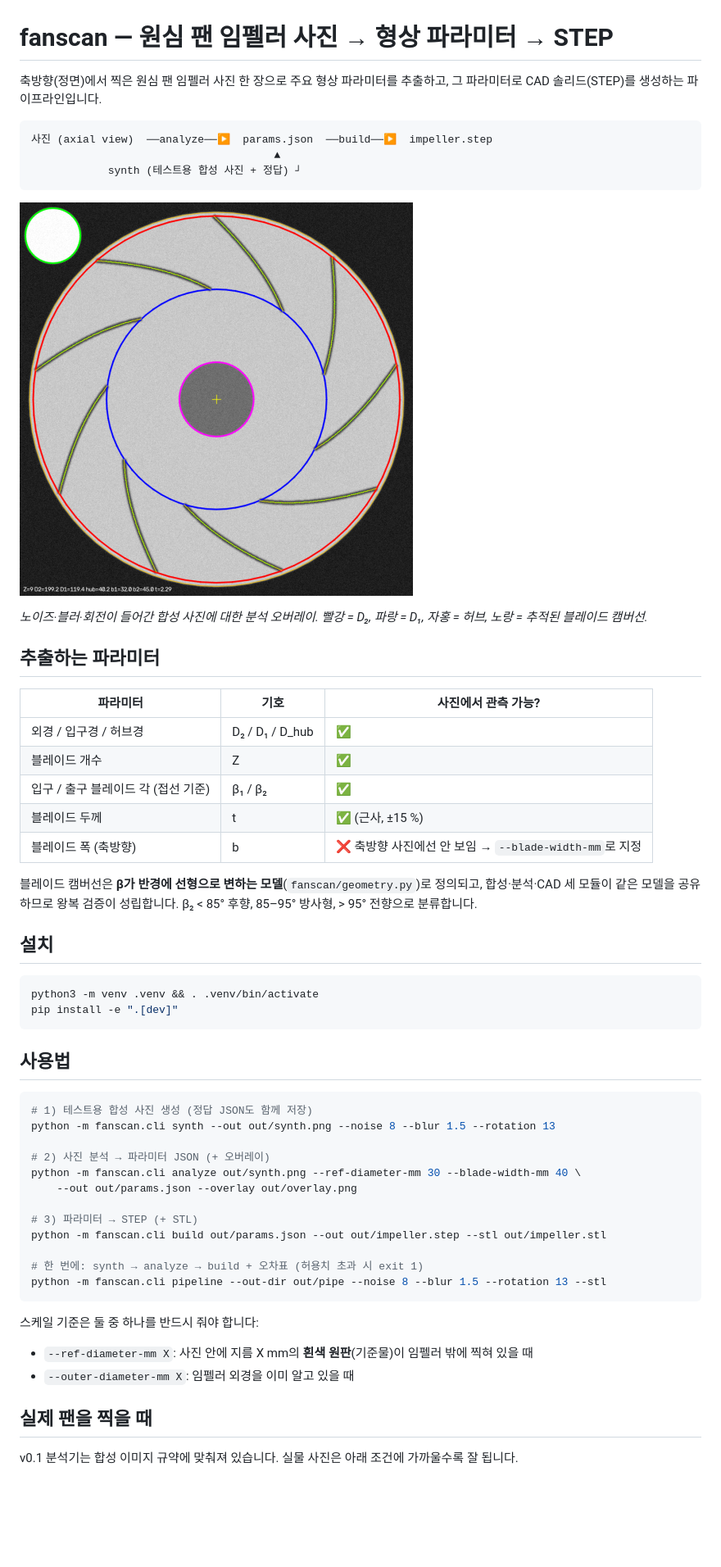
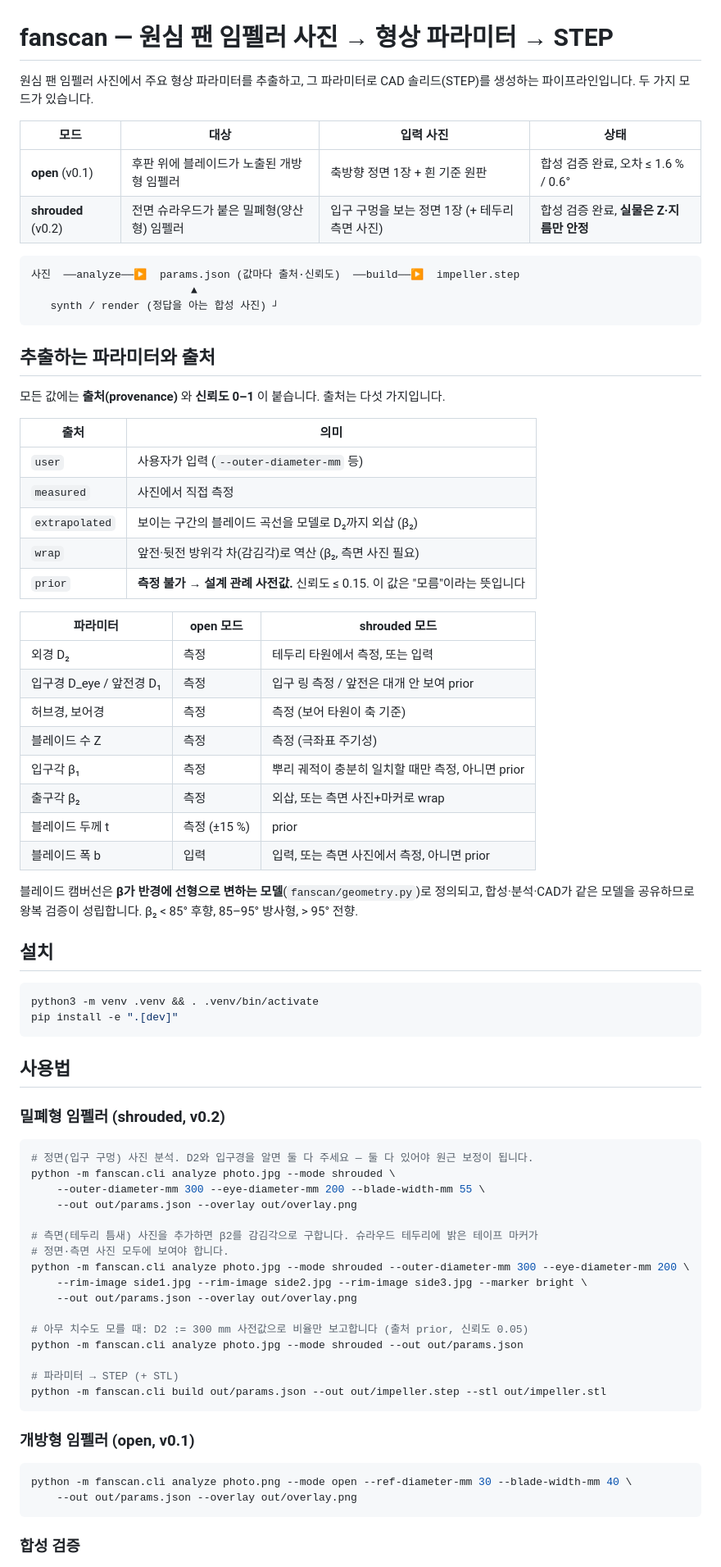
Before and after one commit to sjk5519-art/fnc-sjk, a Markdown page: README.md, the part around one of its changes. Shown at 82% size. Drawn GitHub-style; blank space fills up the shorter version.

````diff
--- a/README.md
+++ b/README.md
@@ -1,30 +1,44 @@
 # fanscan — 원심 팬 임펠러 사진 → 형상 파라미터 → STEP
 
-축방향(정면)에서 찍은 원심 팬 임펠러 사진 한 장으로 주요 형상 파라미터를 추출하고,
-그 파라미터로 CAD 솔리드(STEP)를 생성하는 파이프라인입니다.
+원심 팬 임펠러 사진에서 주요 형상 파라미터를 추출하고, 그 파라미터로 CAD 솔리드(STEP)를 생성하는 파이프라인입니다.
+두 가지 모드가 있습니다.
+
+| 모드 | 대상 | 입력 사진 | 상태 |
+|---|---|---|---|
+| **open** (v0.1) | 후판 위에 블레이드가 노출된 개방형 임펠러 | 축방향 정면 1장 + 흰 기준 원판 | 합성 검증 완료, 오차 ≤ 1.6 % / 0.6° |
+| **shrouded** (v0.2) | 전면 슈라우드가 붙은 밀폐형(양산형) 임펠러 | 입구 구멍을 보는 정면 1장 (+ 테두리 측면 사진) | 합성 검증 완료, **실물은 Z·지름만 안정** |
 
 ```
-사진 (axial view)  ──analyze──▶  params.json  ──build──▶  impeller.step
-                                      ▲
-            synth (테스트용 합성 사진 + 정답) ┘
+사진  ──analyze──▶  params.json (값마다 출처·신뢰도)  ──build──▶  impeller.step
+                         ▲
+   synth / render (정답을 아는 합성 사진) ┘
 ```
 
-![overlay](docs/example_overlay.png)
+## 추출하는 파라미터와 출처
 
-*노이즈·블러·회전이 들어간 합성 사진에 대한 분석 오버레이. 빨강 = D₂, 파랑 = D₁, 자홍 = 허브, 노랑 = 추적된 블레이드 캠버선.*
+모든 값에는 **출처(provenance)** 와 **신뢰도 0–1** 이 붙습니다. 출처는 다섯 가지입니다.
 
-## 추출하는 파라미터
+| 출처 | 의미 |
+|---|---|
+| `user` | 사용자가 입력 (`--outer-diameter-mm` 등) |
+| `measured` | 사진에서 직접 측정 |
+| `extrapolated` | 보이는 구간의 블레이드 곡선을 모델로 D₂까지 외삽 (β₂) |
+| `wrap` | 앞전·뒷전 방위각 차(감김각)로 역산 (β₂, 측면 사진 필요) |
+| `prior` | **측정 불가 → 설계 관례 사전값.** 신뢰도 ≤ 0.15. 이 값은 "모름"이라는 뜻입니다 |
 
-| 파라미터 | 기호 | 사진에서 관측 가능? |
+| 파라미터 | open 모드 | shrouded 모드 |
 |---|---|---|
-| 외경 / 입구경 / 허브경 | D₂ / D₁ / D_hub | ✅ |
-| 블레이드 개수 | Z | ✅ |
-| 입구 / 출구 블레이드 각 (접선 기준) | β₁ / β₂ | ✅ |
-| 블레이드 두께 | t | ✅ (근사, ±15 %) |
-| 블레이드 폭 (축방향) | b | ❌ 축방향 사진에선 안 보임 → `--blade-width-mm`로 지정 |
+| 외경 D₂ | 측정 | 테두리 타원에서 측정, 또는 입력 |
+| 입구경 D_eye / 앞전경 D₁ | 측정 | 입구 링 측정 / 앞전은 대개 안 보여 prior |
+| 허브경, 보어경 | 측정 | 측정 (보어 타원이 축 기준) |
+| 블레이드 수 Z | 측정 | 측정 (극좌표 주기성) |
+| 입구각 β₁ | 측정 | 뿌리 궤적이 충분히 일치할 때만 측정, 아니면 prior |
+| 출구각 β₂ | 측정 | 외삽, 또는 측면 사진+마커로 wrap |
+| 블레이드 두께 t | 측정 (±15 %) | prior |
+| 블레이드 폭 b | 입력 | 입력, 또는 측면 사진에서 측정, 아니면 prior |
 
-블레이드 캠버선은 **β가 반경에 선형으로 변하는 모델**(`fanscan/geometry.py`)로 정의되고, 합성·분석·CAD 세 모듈이
-같은 모델을 공유하므로 왕복 검증이 성립합니다. β₂ < 85° 후향, 85–95° 방사형, > 95° 전향으로 분류합니다.
+블레이드 캠버선은 **β가 반경에 선형으로 변하는 모델**(`fanscan/geometry.py`)로 정의되고, 합성·분석·CAD가 같은 모델을
+공유하므로 왕복 검증이 성립합니다. β₂ < 85° 후향, 85–95° 방사형, > 95° 전향.
 
 ## 설치
 
@@ -35,26 +49,33 @@ pip install -e ".[dev]"
 
 ## 사용법
 
+### 밀폐형 임펠러 (shrouded, v0.2)
+
 ```bash
-# 1) 테스트용 합성 사진 생성 (정답 JSON도 함께 저장)
-python -m fanscan.cli synth --out out/synth.png --noise 8 --blur 1.5 --rotation 13
-
-# 2) 사진 분석 → 파라미터 JSON (+ 오버레이)
-python -m fanscan.cli analyze out/synth.png --ref-diameter-mm 30 --blade-width-mm 40 \
+# 정면(입구 구멍) 사진 분석. D2와 입구경을 알면 둘 다 주세요 — 둘 다 있어야 원근 보정이 됩니다.
+python -m fanscan.cli analyze photo.jpg --mode shrouded \
+    --outer-diameter-mm 300 --eye-diameter-mm 200 --blade-width-mm 55 \
     --out out/params.json --overlay out/overlay.png
 
-# 3) 파라미터 → STEP (+ STL)
+# 측면(테두리 틈새) 사진을 추가하면 β2를 감김각으로 구합니다. 슈라우드 테두리에 밝은 테이프 마커가
+# 정면·측면 사진 모두에 보여야 합니다.
+python -m fanscan.cli analyze photo.jpg --mode shrouded --outer-diameter-mm 300 --eye-diameter-mm 200 \
+    --rim-image side1.jpg --rim-image side2.jpg --rim-image side3.jpg --marker bright \
+    --out out/params.json --overlay out/overlay.png
+
+# 아무 치수도 모를 때: D2 := 300 mm 사전값으로 비율만 보고합니다 (출처 prior, 신뢰도 0.05)
+python -m fanscan.cli analyze photo.jpg --mode shrouded --out out/params.json
+
+# 파라미터 → STEP (+ STL)
 python -m fanscan.cli build out/params.json --out out/impeller.step --stl out/impeller.stl
-
-# 한 번에: synth → analyze → build + 오차표 (허용치 초과 시 exit 1)
-python -m fanscan.cli pipeline --out-dir out/pipe --noise 8 --blur 1.5 --rotation 13 --stl
 ```
 
-스케일 기준은 둘 중 하나를 반드시 줘야 합니다:
-- `--ref-diameter-mm X`: 사진 안에 지름 X mm의 **흰색 원판**(기준물)이 임펠러 밖에 찍혀 있을 때
-- `--outer-diameter-mm X`: 임펠러 외경을 이미 알고 있을 때
+### 개방형 임펠러 (open, v0.1)
 
-## 실제 팬을 찍을 때
+```bash
+python -m fanscan.cli analyze photo.png --mode open --ref-diameter-mm 30 --blade-width-mm 40 \
+    --out out/params.json --overlay out/overlay.png
+```
 
-v0.1 분석기는 합성 이미지 규약에 맞춰져 있습니다. 실물 사진은 아래 조건에 가까울수록 잘 됩니다.
+### 합성 검증
 
````
Also changed, not shown: other parts of README.md (+61 -23 lines), docs/example_real_shrouded.png (added).
